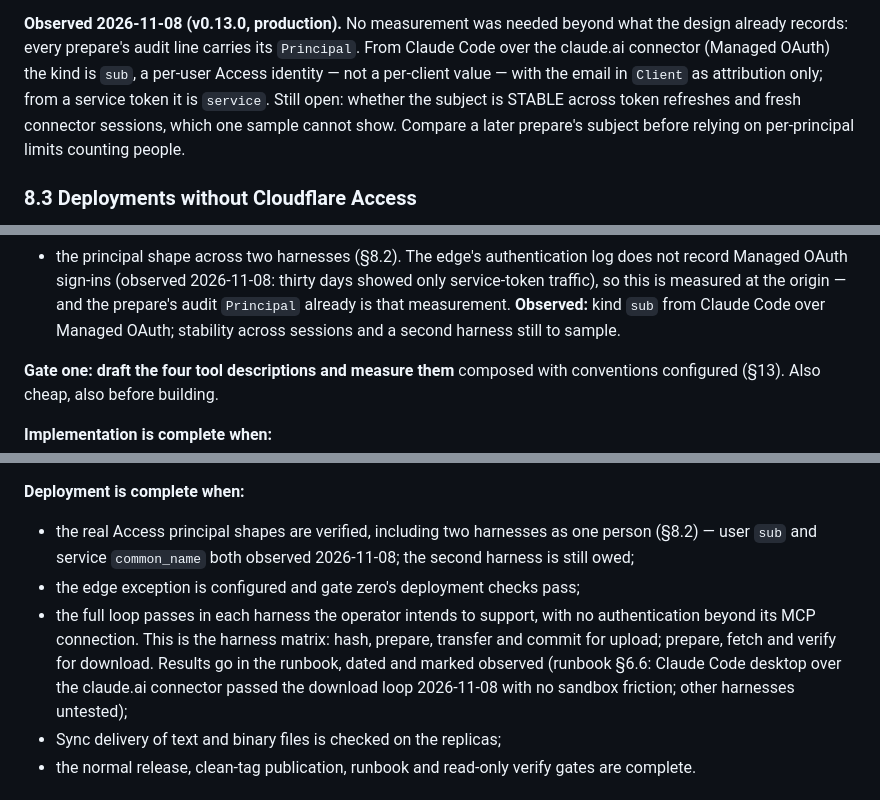
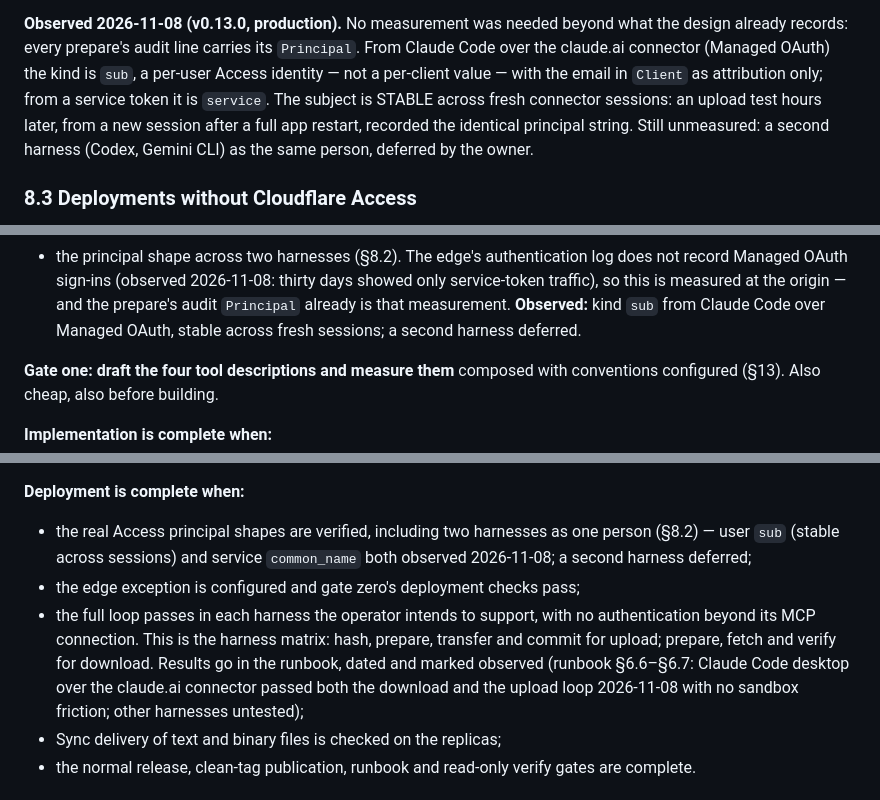
Before and after one commit to djdelaney/Knapper, a Markdown page: docs/proposals/transfer-grants.md, 3 parts joined by grey strips. GitHub-like rendering.

```diff
--- a/docs/proposals/transfer-grants.md
+++ b/docs/proposals/transfer-grants.md
@@ -592,9 +592,10 @@ beyond what the design already records: every prepare's audit line carries
 its `Principal`. From Claude Code over the claude.ai connector (Managed OAuth)
 the kind is `sub`, a per-user Access identity — not a per-client value — with
 the email in `Client` as attribution only; from a service token it is
-`service`. Still open: whether the subject is STABLE across token refreshes
-and fresh connector sessions, which one sample cannot show. Compare a later
-prepare's subject before relying on per-principal limits counting people.
+`service`. The subject is STABLE across fresh connector sessions: an upload
+test hours later, from a new session after a full app restart, recorded the
+identical principal string. Still unmeasured: a second harness (Codex,
+Gemini CLI) as the same person, deferred by the owner.
 
 ### 8.3 Deployments without Cloudflare Access
 
@@ -1112,7 +1113,7 @@ production with downloads on:
   2026-11-08: thirty days showed only service-token traffic), so this is
   measured at the origin — and the prepare's audit `Principal` already is
   that measurement. **Observed:** kind `sub` from Claude Code over Managed
-  OAuth; stability across sessions and a second harness still to sample.
+  OAuth, stable across fresh sessions; a second harness deferred.
 
 **Gate one: draft the four tool descriptions and measure them** composed
 with conventions configured (§13). Also cheap, also before building.
@@ -1189,16 +1190,16 @@ read-only.
 **Deployment is complete when:**
 
 - the real Access principal shapes are verified, including two harnesses as
-  one person (§8.2) — user `sub` and service `common_name` both observed
-  2026-11-08; the second harness is still owed;
+  one person (§8.2) — user `sub` (stable across sessions) and service
+  `common_name` both observed 2026-11-08; a second harness deferred;
 - the edge exception is configured and gate zero's deployment checks pass;
 - the full loop passes in each harness the operator intends to support,
   with no authentication beyond its MCP connection. This is the harness
   matrix: hash, prepare, transfer and commit for upload; prepare, fetch and
   verify for download. Results go in the runbook, dated and marked observed
-  (runbook §6.6: Claude Code desktop over the claude.ai connector passed the
-  download loop 2026-11-08 with no sandbox friction; other harnesses
-  untested);
+  (runbook §6.6–§6.7: Claude Code desktop over the claude.ai connector
+  passed both the download and the upload loop 2026-11-08 with no sandbox
+  friction; other harnesses untested);
 - Sync delivery of text and binary files is checked on the replicas;
 - the normal release, clean-tag publication, runbook and read-only verify
   gates are complete.
```
Also changed, not shown: ops/ct106-runbook.md (+10 -5 lines).
